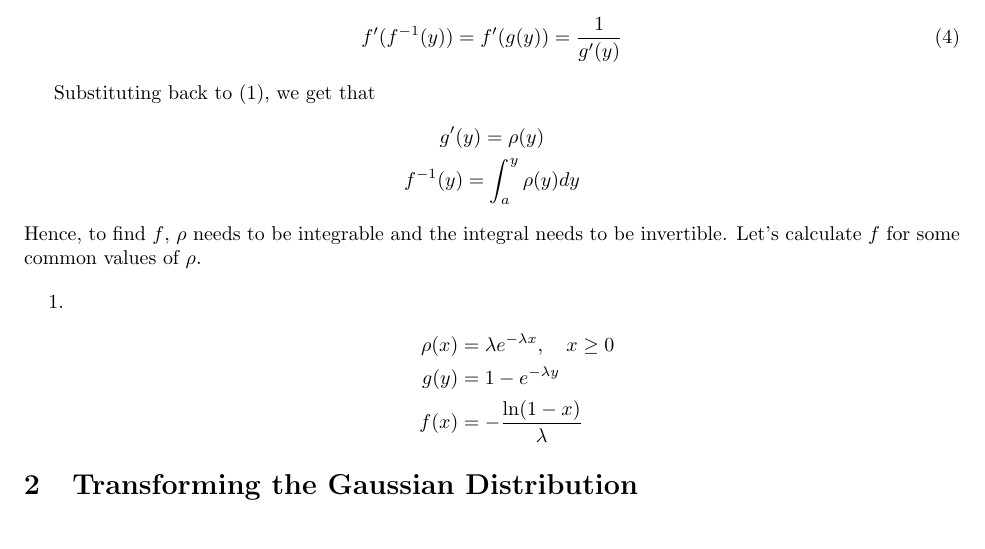
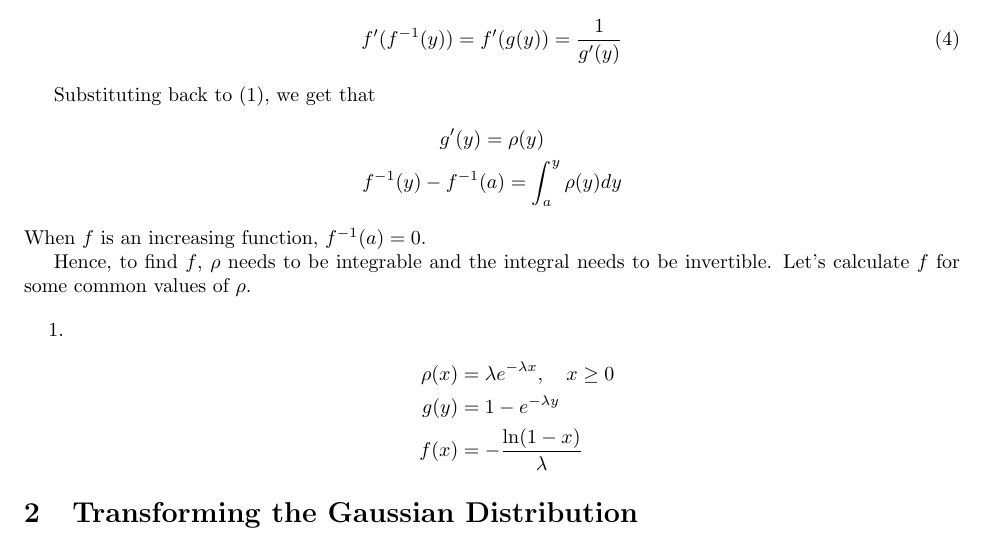
Before and after one commit to vigneshpai2003/Computational-Physics, a LaTeX problem sheet (Assignment2/tex/theory.tex): part of page 1 of 3, cut so that both start at the same text. Compiled offline with pdfLaTeX.

Commit message:
fixed error

```diff
--- a/Assignment2/tex/theory.tex
+++ b/Assignment2/tex/theory.tex
@@ -36,8 +36,10 @@ Let the inverse of $f$ be $g$, then
 Substituting back to (\ref{eq1}), we get that
 \begin{gather*}
     g'(y) = \rho(y) \\
-    f^{-1}(y) = \int_a^y \rho(y) dy
+    f^{-1}(y) - f^{-1}(a) = \int_a^y \rho(y) dy
 \end{gather*}
+When $f$ is an increasing function, $f^{-1}(a) = 0$.
+
 Hence, to find $f$, $\rho$ needs to be integrable and the integral needs to be invertible.
 Let's calculate $f$ for some common values of $\rho$.
 
```
Also changed, not shown: Assignment2/tex/theory.pdf.
